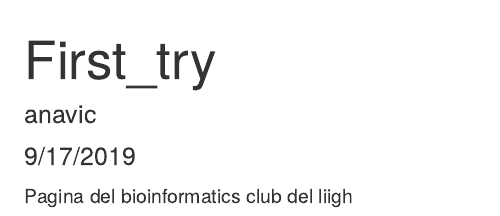
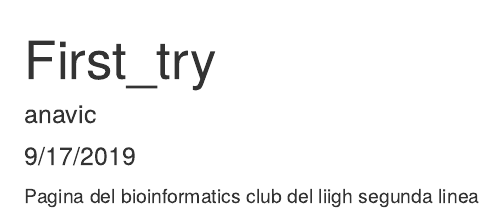
Before and after one commit to avleon/avleon.github.io, an R Markdown document (first_try.Rmd): the page in a window 1100 px wide, from its top. Rendered offline with R 4.5, knitr and Pandoc, with nearby package versions.

Commit message:
linea nueva dos

```diff
--- a/first_try.Rmd
+++ b/first_try.Rmd
@@ -5,3 +5,4 @@ date: "9/17/2019"
 output: html_document
 ---
 Pagina del bioinformatics club del liigh
+segunda linea
```
